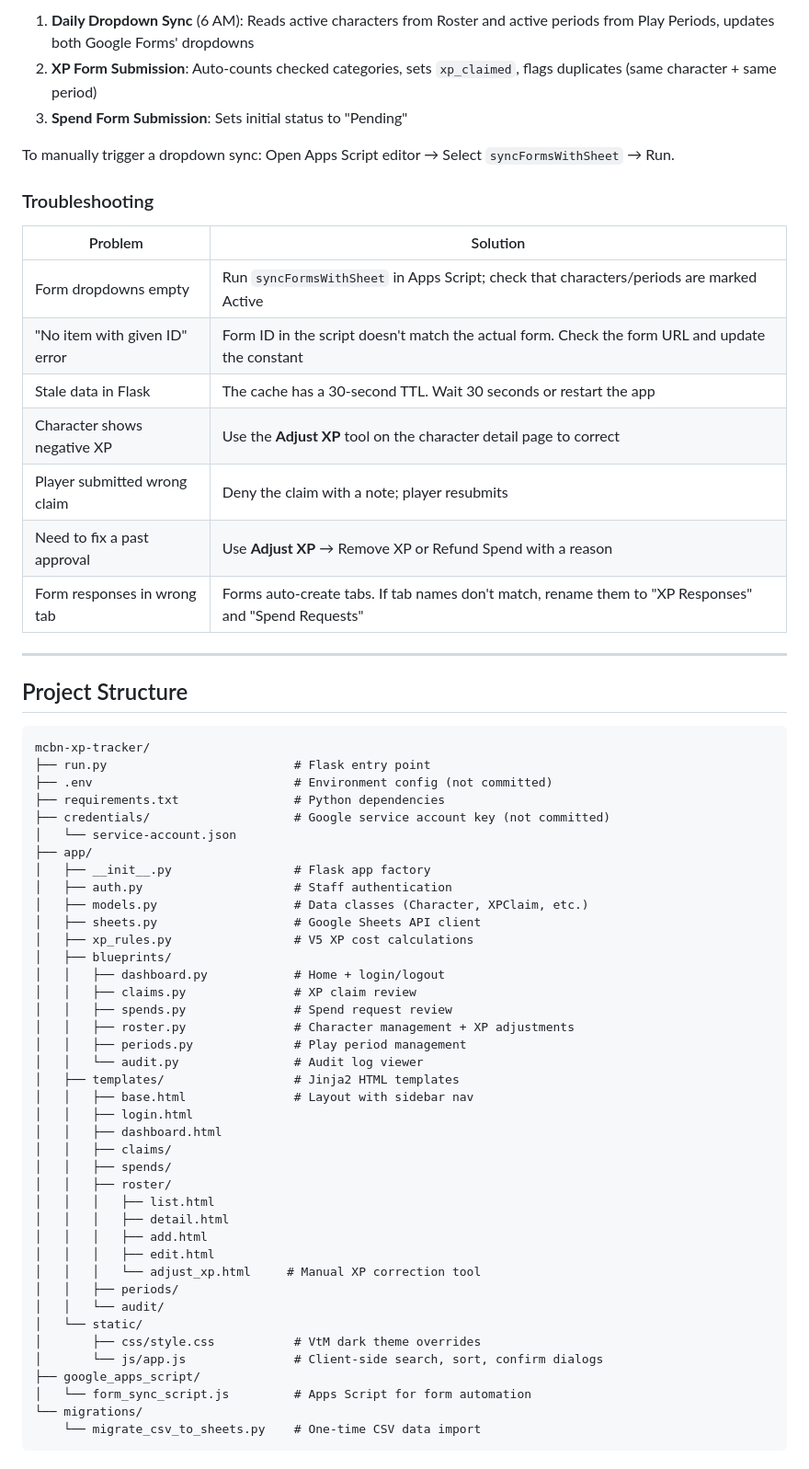
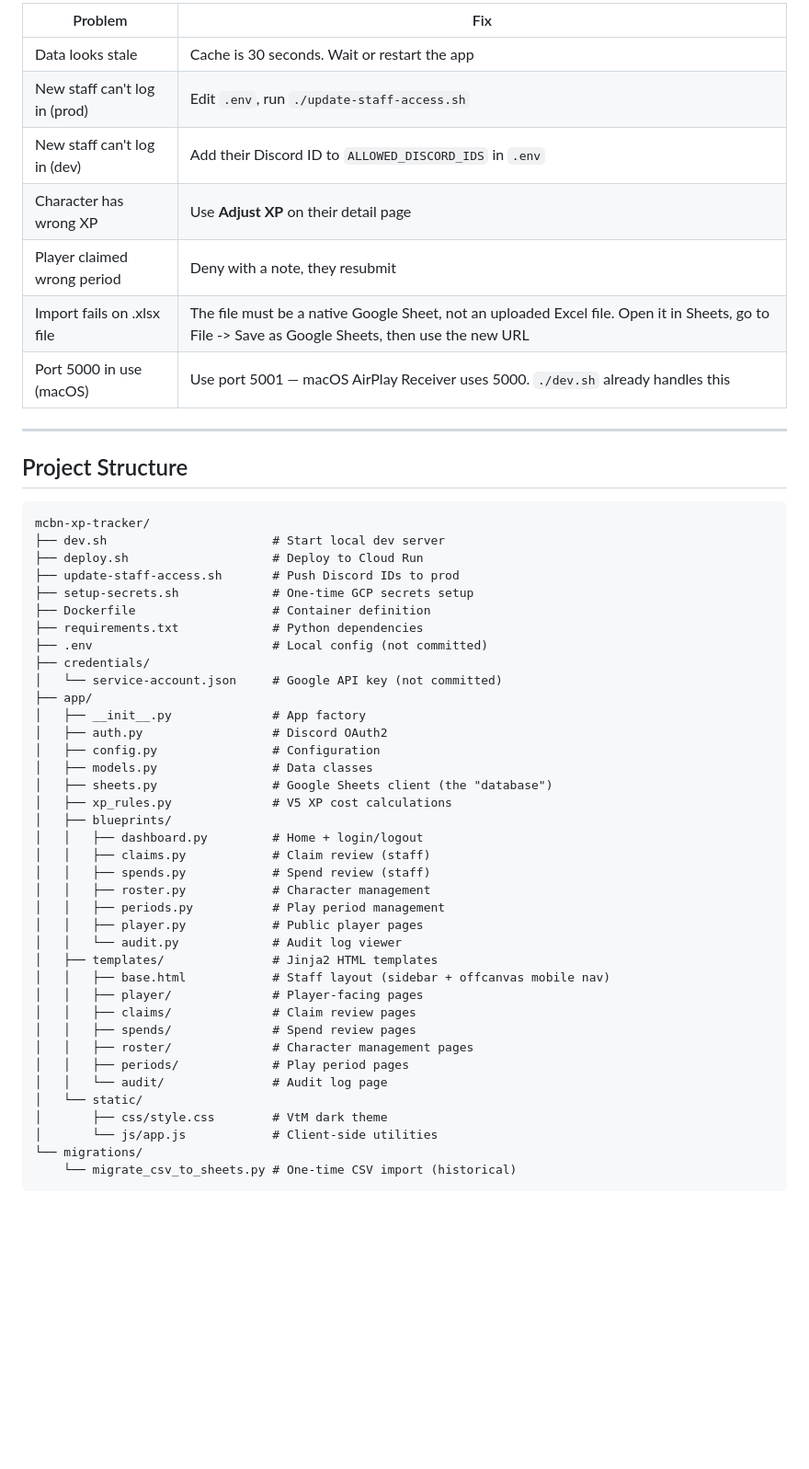
Before and after one commit to jkomg/mcbn-xp-tracker, a Markdown page: README.md, the part around one of its changes. Shown at 92% size. Drawn GitHub-style; blank space fills up the shorter version.

````diff
--- a/README.md
+++ b/README.md
@@ -320,20 +303,12 @@ The bound Apps Script handles three things automatically:
-1. **Daily Dropdown Sync** (6 AM): Reads active characters from Roster and active periods from Play Periods, updates both Google Forms' dropdowns
-2. **XP Form Submission**: Auto-counts checked categories, sets `xp_claimed`, flags duplicates (same character + same period)
-3. **Spend Form Submission**: Sets initial status to "Pending"
-
-To manually trigger a dropdown sync: Open Apps Script editor → Select `syncFormsWithSheet` → Run.
-
-### Troubleshooting
-
-| Problem | Solution |
-|---------|----------|
-| Form dropdowns empty | Run `syncFormsWithSheet` in Apps Script; check that characters/periods are marked Active |
-| "No item with given ID" error | Form ID in the script doesn't match the actual form. Check the form URL and update the constant |
-| Stale data in Flask | The cache has a 30-second TTL. Wait 30 seconds or restart the app |
-| Character shows negative XP | Use the **Adjust XP** tool on the character detail page to correct |
-| Player submitted wrong claim | Deny the claim with a note; player resubmits |
-| Need to fix a past approval | Use **Adjust XP** → Remove XP or Refund Spend with a reason |
-| Form responses in wrong tab | Forms auto-create tabs. If tab names don't match, rename them to "XP Responses" and "Spend Requests" |
+| Problem | Fix |
+|---------|-----|
+| Data looks stale | Cache is 30 seconds. Wait or restart the app |
+| New staff can't log in (prod) | Edit `.env`, run `./update-staff-access.sh` |
+| New staff can't log in (dev) | Add their Discord ID to `ALLOWED_DISCORD_IDS` in `.env` |
+| Character has wrong XP | Use **Adjust XP** on their detail page |
+| Player claimed wrong period | Deny with a note, they resubmit |
+| Import fails on .xlsx file | The file must be a native Google Sheet, not an uploaded Excel file. Open it in Sheets, go to File -> Save as Google Sheets, then use the new URL |
+| Port 5000 in use (macOS) | Use port 5001 — macOS AirPlay Receiver uses 5000. `./dev.sh` already handles this |
 
 ---
 
@@ -341,43 +316,41 @@ To manually trigger a dropdown sync: Open Apps Script editor → Select `syncFor
 
 ```
 mcbn-xp-tracker/
-├── run.py                          # Flask entry point
-├── .env                            # Environment config (not committed)
-├── requirements.txt                # Python dependencies
-├── credentials/                    # Google service account key (not committed)
-│   └── service-account.json
+├── dev.sh                       # Start local dev server
+├── deploy.sh                    # Deploy to Cloud Run
+├── update-staff-access.sh       # Push Discord IDs to prod
+├── setup-secrets.sh             # One-time GCP secrets setup
+├── Dockerfile                   # Container definition
+├── requirements.txt             # Python dependencies
+├── .env                         # Local config (not committed)
+├── credentials/
+│   └── service-account.json     # Google API key (not committed)
 ├── app/
-│   ├── __init__.py                 # Flask app factory
-│   ├── auth.py                     # Staff authentication
-│   ├── models.py                   # Data classes (Character, XPClaim, etc.)
-│   ├── sheets.py                   # Google Sheets API client
-│   ├── xp_rules.py                 # V5 XP cost calculations
+│   ├── __init__.py              # App factory
+│   ├── auth.py                  # Discord OAuth2
+│   ├── config.py                # Configuration
+│   ├── models.py                # Data classes
+│   ├── sheets.py                # Google Sheets client (the "database")
+│   ├── xp_rules.py              # V5 XP cost calculations
 │   ├── blueprints/
-│   │   ├── dashboard.py            # Home + login/logout
-│   │   ├── claims.py               # XP claim review
-│   │   ├── spends.py               # Spend request review
-│   │   ├── roster.py               # Character management + XP adjustments
-│   │   ├── periods.py              # Play period management
-│   │   └── audit.py                # Audit log viewer
-│   ├── templates/                  # Jinja2 HTML templates
-│   │   ├── base.html               # Layout with sidebar nav
-│   │   ├── login.html
-│   │   ├── dashboard.html
-│   │   ├── claims/
-│   │   ├── spends/
-│   │   ├── roster/
-│   │   │   ├── list.html
-│   │   │   ├── detail.html
-│   │   │   ├── add.html
-│   │   │   ├── edit.html
-│   │   │   └── adjust_xp.html     # Manual XP correction tool
-│   │   ├── periods/
-│   │   └── audit/
+│   │   ├── dashboard.py         # Home + login/logout
+│   │   ├── claims.py            # Claim review (staff)
+│   │   ├── spends.py            # Spend review (staff)
+│   │   ├── roster.py            # Character management
+│   │   ├── periods.py           # Play period management
+│   │   ├── player.py            # Public player pages
+│   │   └── audit.py             # Audit log viewer
+│   ├── templates/               # Jinja2 HTML templates
+│   │   ├── base.html            # Staff layout (sidebar + offcanvas mobile nav)
+│   │   ├── player/              # Player-facing pages
+│   │   ├── claims/              # Claim review pages
+│   │   ├── spends/              # Spend review pages
+│   │   ├── roster/              # Character management pages
+│   │   ├── periods/             # Play period pages
+│   │   └── audit/               # Audit log page
 │   └── static/
-│       ├── css/style.css           # VtM dark theme overrides
-│       └── js/app.js               # Client-side search, sort, confirm dialogs
-├── google_apps_script/
-│   └── form_sync_script.js         # Apps Script for form automation
+│       ├── css/style.css        # VtM dark theme
+│       └── js/app.js            # Client-side utilities
 └── migrations/
-    └── migrate_csv_to_sheets.py    # One-time CSV data import
+    └── migrate_csv_to_sheets.py # One-time CSV import (historical)
 ```
````
Also changed, not shown: other parts of README.md (+240 -274 lines).
